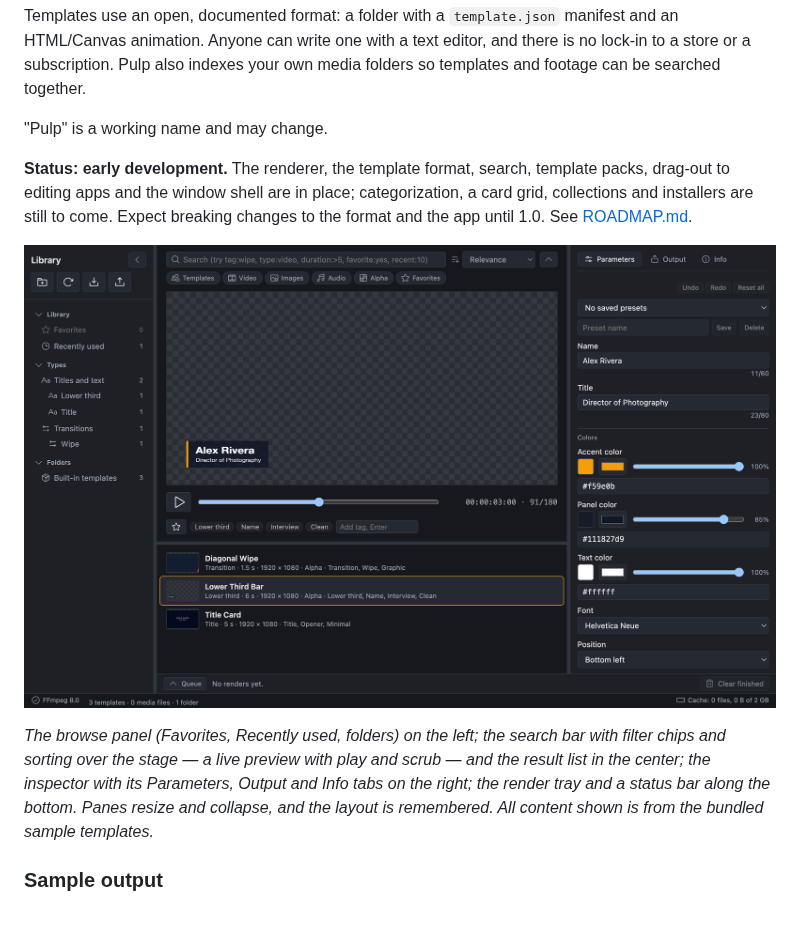
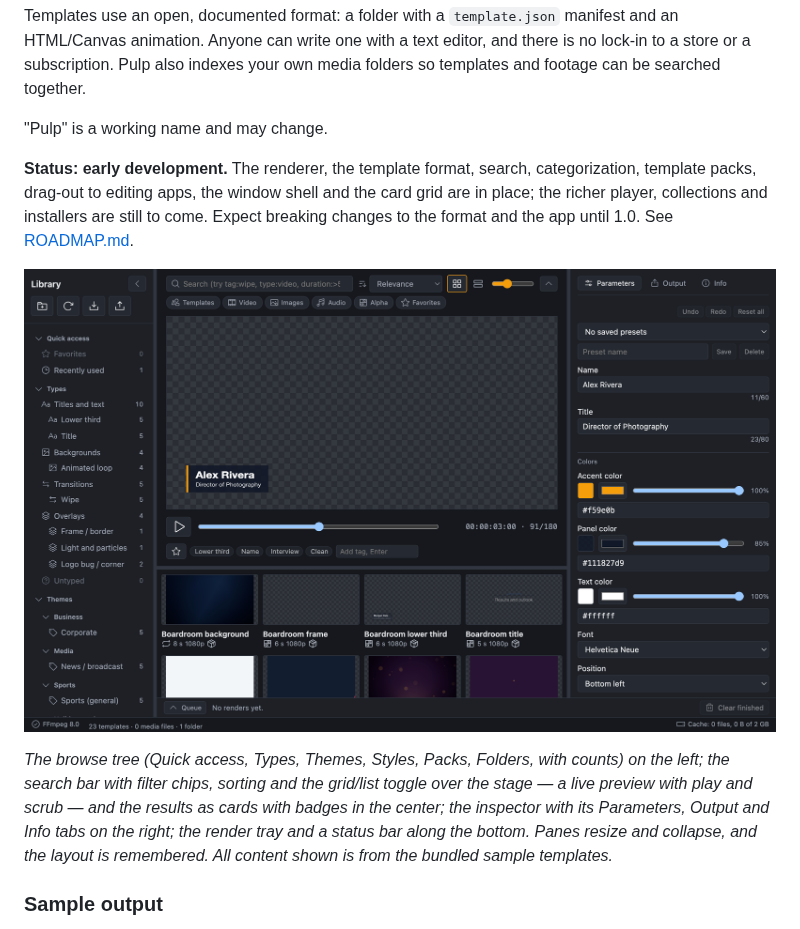
Before and after one commit to plutado/pulp, a Markdown page: README.md, the part around one of its changes. GitHub-like rendering; pictures changed too: docs/images/app-window.png.

```diff
--- a/README.md
+++ b/README.md
@@ -11,11 +11,11 @@ Templates use an open, documented format: a folder with a `template.json` manife
 
 "Pulp" is a working name and may change.
 
-**Status: early development.** The renderer, the template format, search, template packs, drag-out to editing apps and the window shell are in place; categorization, a card grid, collections and installers are still to come. Expect breaking changes to the format and the app until 1.0. See [ROADMAP.md](ROADMAP.md).
+**Status: early development.** The renderer, the template format, search, categorization, template packs, drag-out to editing apps, the window shell and the card grid are in place; the richer player, collections and installers are still to come. Expect breaking changes to the format and the app until 1.0. See [ROADMAP.md](ROADMAP.md).
 
-![Pulp's window: the browse panel on the left, the search bar with filter chips above a live preview of the Lower Third Bar template and the result list in the center, the inspector with Parameters, Output and Info tabs on the right, the render tray collapsed to a one-line summary at the bottom, and a status bar](docs/images/app-window.png)
+![Pulp's window: the browse tree on the left, the search bar with filter chips above a live preview of the Lower Third Bar template and a grid of template cards in the center, the inspector with Parameters, Output and Info tabs on the right, the render tray collapsed to a one-line summary at the bottom, and a status bar](docs/images/app-window.png)
 
-*The browse panel (Favorites, Recently used, folders) on the left; the search bar with filter chips and sorting over the stage — a live preview with play and scrub — and the result list in the center; the inspector with its Parameters, Output and Info tabs on the right; the render tray and a status bar along the bottom. Panes resize and collapse, and the layout is remembered. All content shown is from the bundled sample templates.*
+*The browse tree (Quick access, Types, Themes, Styles, Packs, Folders, with counts) on the left; the search bar with filter chips, sorting and the grid/list toggle over the stage — a live preview with play and scrub — and the results as cards with badges in the center; the inspector with its Parameters, Output and Info tabs on the right; the render tray and a status bar along the bottom. Panes resize and collapse, and the layout is remembered. All content shown is from the bundled sample templates.*
 
 ### Sample output
 
```
Also changed, not shown: other parts of README.md (+5 -6 lines), ROADMAP.md (+1 -1 lines).
